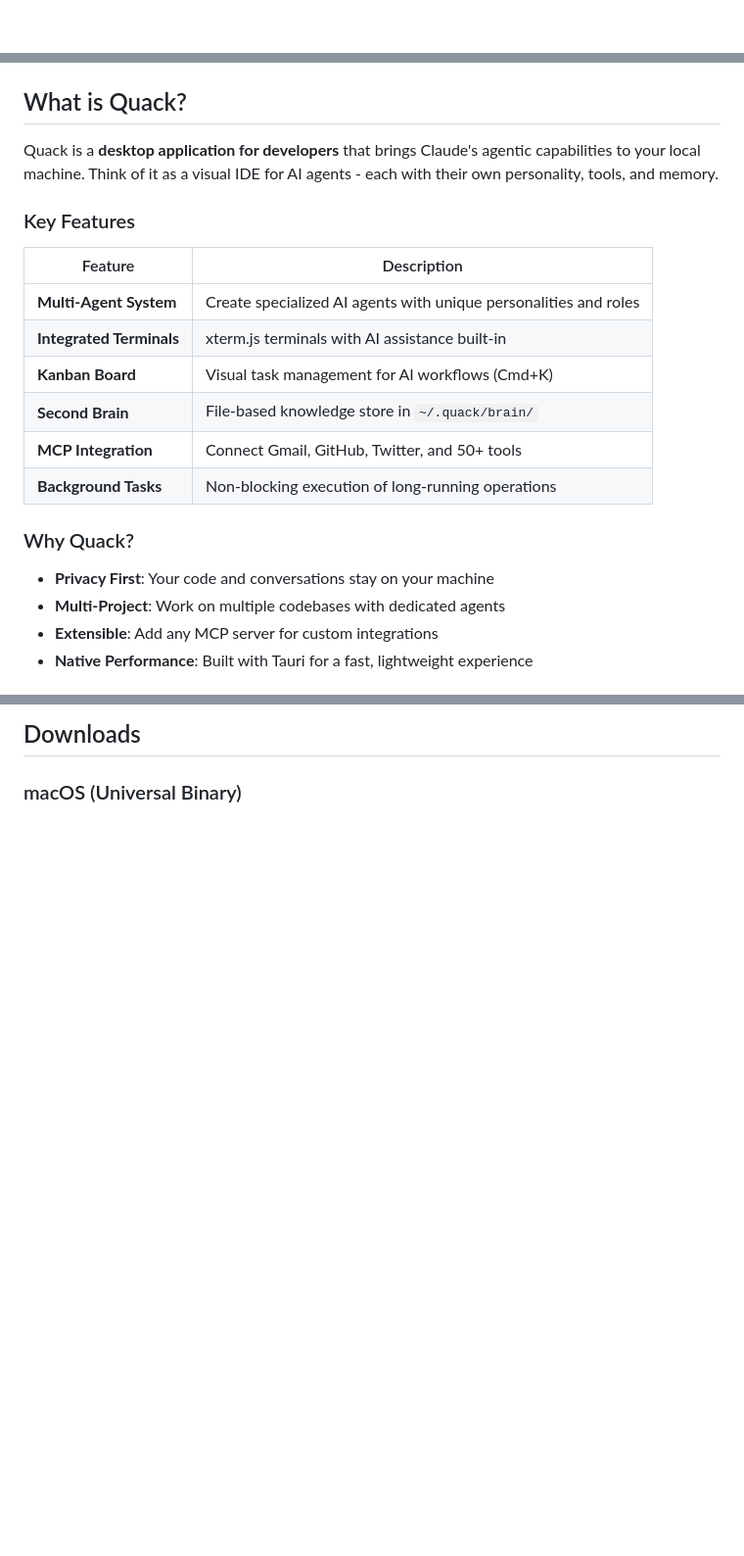
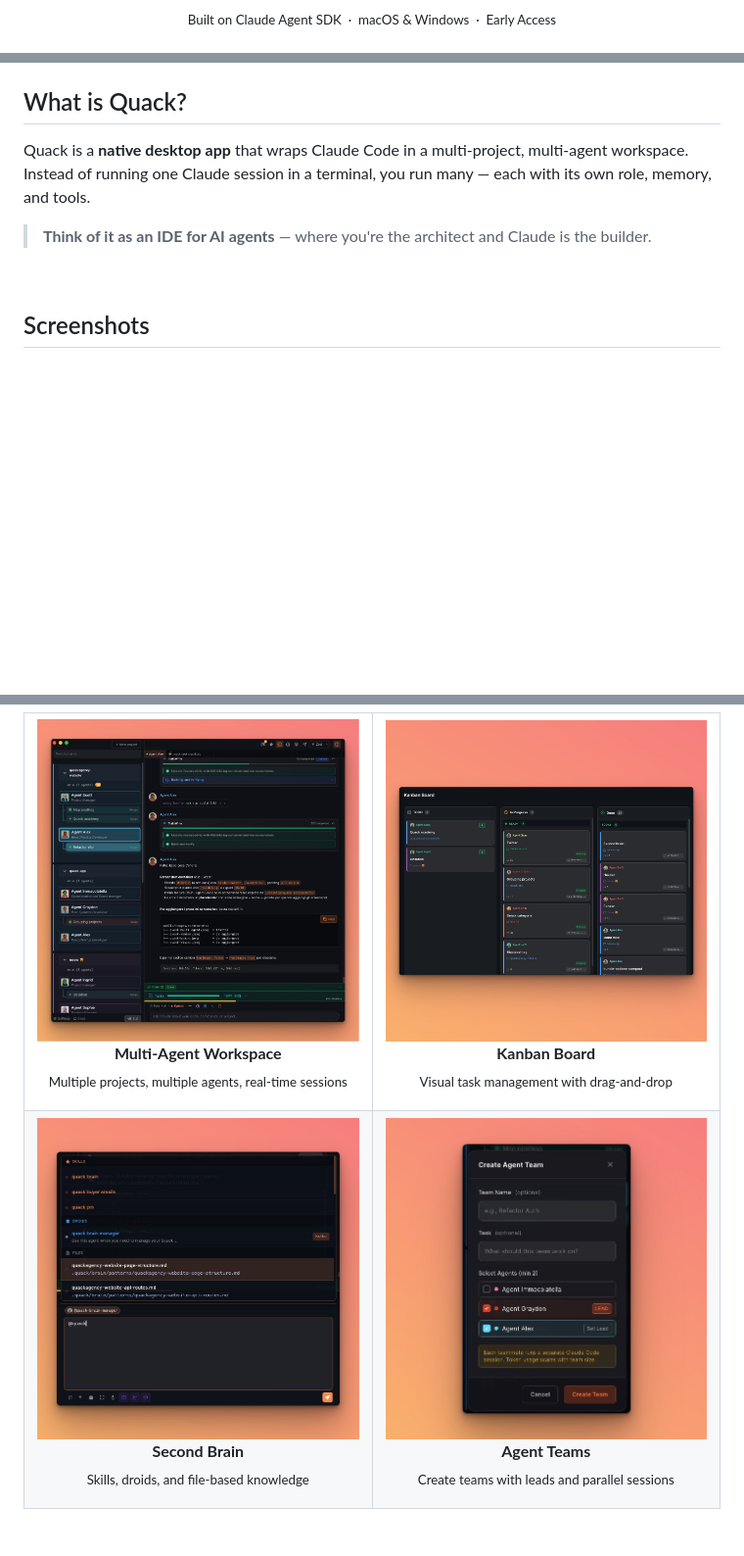
Before and after one commit to AlekDob/quack-releases, a Markdown page: README.md, 3 parts joined by grey strips. Shown at 98% size. GitHub-like rendering; pictures changed too: images/screenshots/quack-agent-teams.jpeg (added), images/screenshots/quack-brain.jpeg (added), images/screenshots/quack-kanban.jpeg (added); blank space fills up the shorter version.

```diff
--- a/README.md
+++ b/README.md
@@ -14,3 +27,6 @@
+<br>
+
+<sup>Built on Claude Agent SDK &nbsp;·&nbsp; macOS & Windows &nbsp;·&nbsp; Early Access</sup>
 
 </div>
 
@@ -18,23 +34,13 @@
 
 ## What is Quack?
 
-Quack is a **desktop application for developers** that brings Claude's agentic capabilities to your local machine. Think of it as a visual IDE for AI agents - each with their own personality, tools, and memory.
+Quack is a **native desktop app** that wraps Claude Code in a multi-project, multi-agent workspace. Instead of running one Claude session in a terminal, you run many — each with its own role, memory, and tools.
 
-### Key Features
+> **Think of it as an IDE for AI agents** — where you're the architect and Claude is the builder.
 
-| Feature | Description |
-|---------|-------------|
-| **Multi-Agent System** | Create specialized AI agents with unique personalities and roles |
-| **Integrated Terminals** | xterm.js terminals with AI assistance built-in |
-| **Kanban Board** | Visual task management for AI workflows (Cmd+K) |
-| **Second Brain** | File-based knowledge store in `~/.quack/brain/` |
-| **MCP Integration** | Connect Gmail, GitHub, Twitter, and 50+ tools |
-| **Background Tasks** | Non-blocking execution of long-running operations |
+<br>
 
-### Why Quack?
+## Screenshots
 
-- **Privacy First**: Your code and conversations stay on your machine
-- **Multi-Project**: Work on multiple codebases with dedicated agents
-- **Extensible**: Add any MCP server for custom integrations
-- **Native Performance**: Built with Tauri for a fast, lightweight experience
+<div align="center">
 
@@ -42,2 +50,32 @@ Quack is a **desktop application for developers** that brings Claude's agentic c
 
-## Downloads
+<img src="images/screenshots/quack-multi-agent.jpeg" alt="Multi-Agent Workspace" width="100%">
+
+<p align="center"><b>Multi-Agent Workspace</b><br><sub>Multiple projects, multiple agents, real-time sessions</sub></p>
+
+</td>
+<td width="50%">
+
+<img src="images/screenshots/quack-kanban.jpeg" alt="Kanban Board" width="100%">
+
+<p align="center"><b>Kanban Board</b><br><sub>Visual task management with drag-and-drop</sub></p>
+
+</td>
+</tr>
+<tr>
+<td width="50%">
+
+<img src="images/screenshots/quack-brain.jpeg" alt="Second Brain" width="100%">
+
+<p align="center"><b>Second Brain</b><br><sub>Skills, droids, and file-based knowledge</sub></p>
+
+</td>
+<td width="50%">
+
+<img src="images/screenshots/quack-agent-teams.jpeg" alt="Agent Teams" width="100%">
+
+<p align="center"><b>Agent Teams</b><br><sub>Create teams with leads and parallel sessions</sub></p>
+
+</td>
+</tr>
+</table>
+
```
Also changed, not shown: other parts of README.md (+170 -37 lines), 2 other files.
